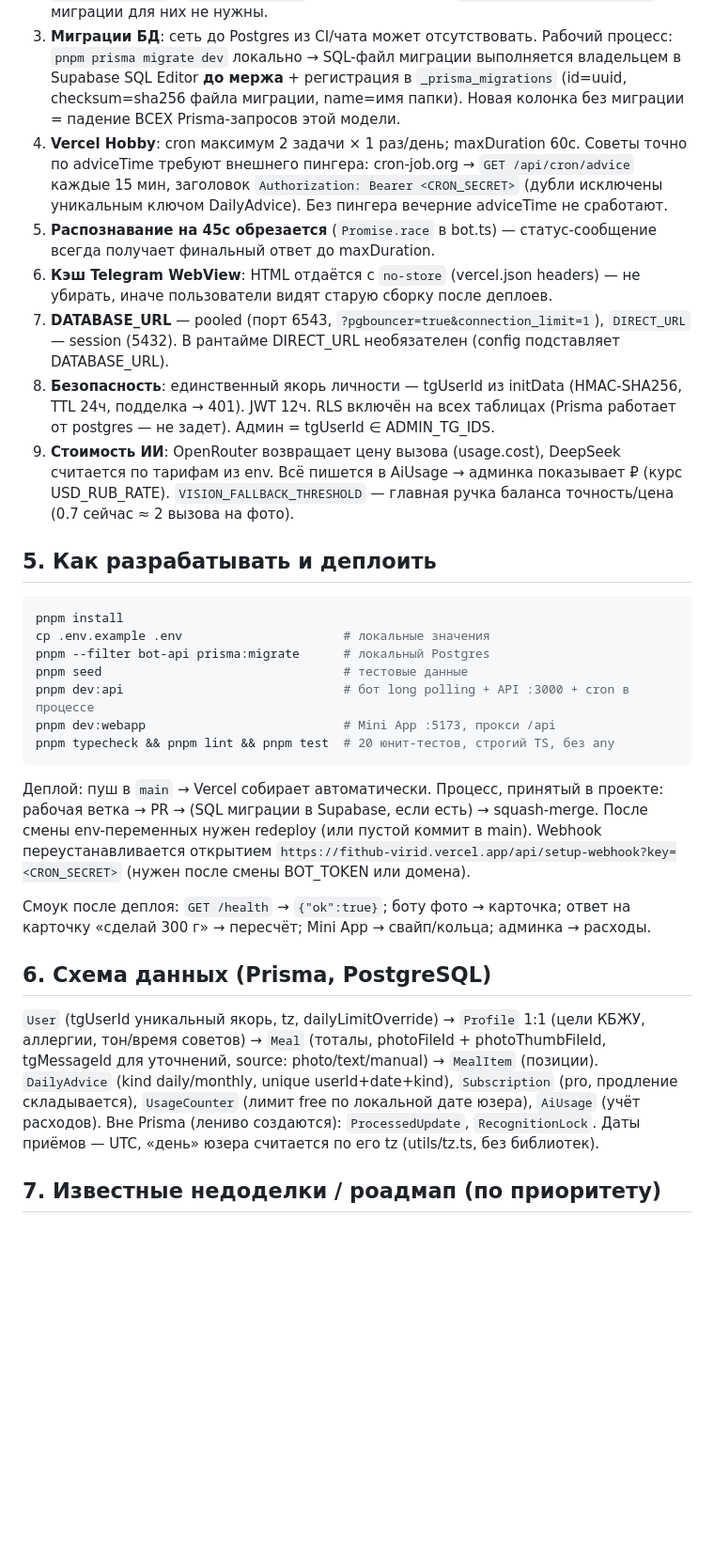
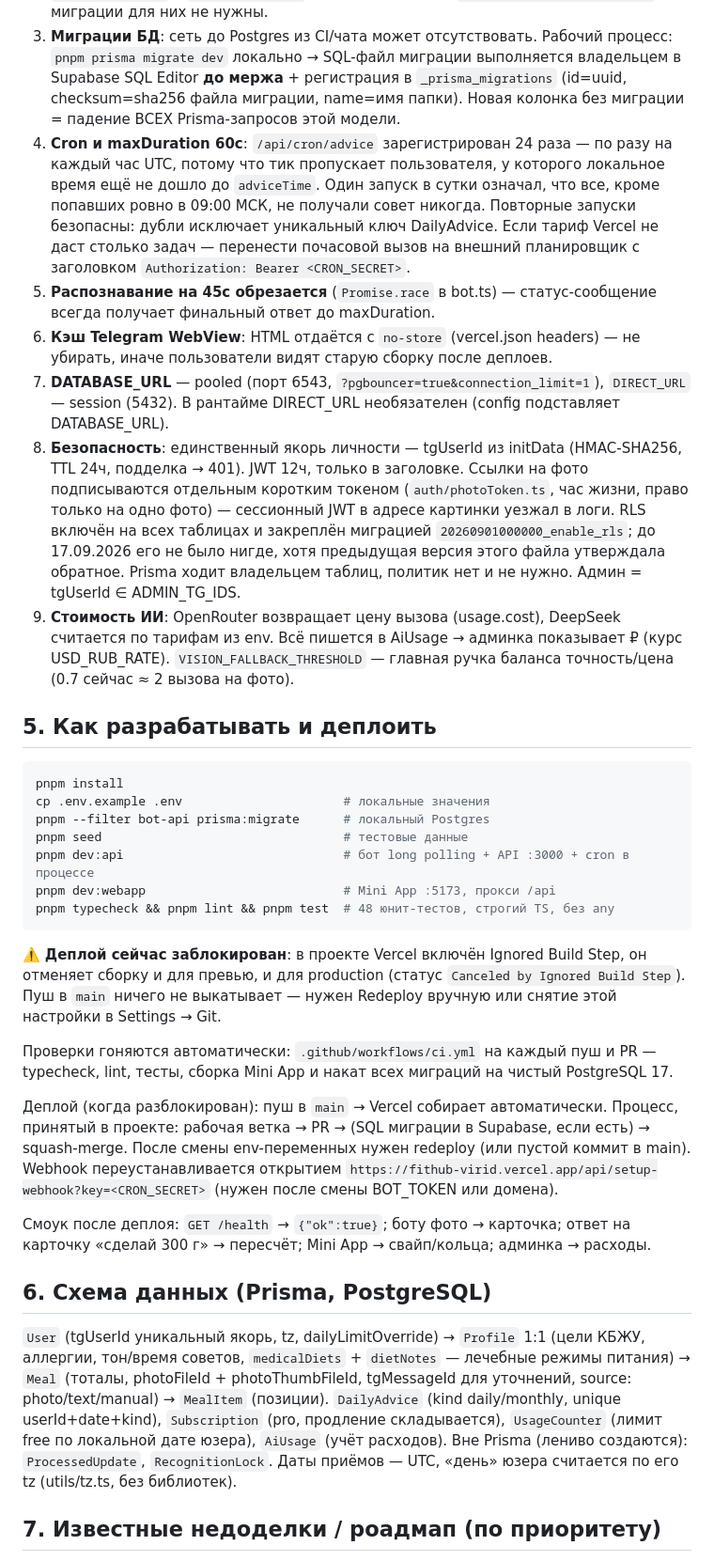
Before and after one commit to bbutterm/fithub, a Markdown page: HANDOFF.md, the part around one of its changes. Shown at 94% size. Drawn GitHub-style; blank space fills up the shorter version.

````diff
--- a/HANDOFF.md
+++ b/HANDOFF.md
@@ -63,11 +72,11 @@ apps/webapp/        React + Vite Mini App (статика Vercel)
 1. **Webhook**: Telegram ретраит update при ответе >10с → дубли. Решение: дедупликация `update_id` в Postgres (`ProcessedUpdate`, `INSERT ON CONFLICT DO NOTHING`) + гибрид: если в рантайме доступен `waitUntil` (Symbol.for("@vercel/request-context")) — ранний 200 и фон; иначе синхронная обработка. НЕ полагаться только на waitUntil — он доступен не всегда (проверено на проде).
 2. **Serverless-инстансы не делят память**: блокировка «1 распознавание на юзера» и burst-лимит — в Postgres (`services/locks.ts`, `checkBurstLimit` по AiUsage). Таблицы `ProcessedUpdate` и `RecognitionLock` создаются лениво (`CREATE TABLE IF NOT EXISTS`) — миграции для них не нужны.
 3. **Миграции БД**: сеть до Postgres из CI/чата может отсутствовать. Рабочий процесс: `pnpm prisma migrate dev` локально → SQL-файл миграции выполняется владельцем в Supabase SQL Editor **до мержа** + регистрация в `_prisma_migrations` (id=uuid, checksum=sha256 файла миграции, name=имя папки). Новая колонка без миграции = падение ВСЕХ Prisma-запросов этой модели.
-4. **Vercel Hobby**: cron максимум 2 задачи × 1 раз/день; maxDuration 60с. Советы точно по adviceTime требуют внешнего пингера: cron-job.org → `GET /api/cron/advice` каждые 15 мин, заголовок `Authorization: Bearer <CRON_SECRET>` (дубли исключены уникальным ключом DailyAdvice). Без пингера вечерние adviceTime не сработают.
+4. **Cron и maxDuration 60с**: `/api/cron/advice` зарегистрирован 24 раза — по разу на каждый час UTC, потому что тик пропускает пользователя, у которого локальное время ещё не дошло до `adviceTime`. Один запуск в сутки означал, что все, кроме попавших ровно в 09:00 МСК, не получали совет никогда. Повторные запуски безопасны: дубли исключает уникальный ключ DailyAdvice. Если тариф Vercel не даст столько задач — перенести почасовой вызов на внешний планировщик с заголовком `Authorization: Bearer <CRON_SECRET>`.
 5. **Распознавание на 45с обрезается** (`Promise.race` в bot.ts) — статус-сообщение всегда получает финальный ответ до maxDuration.
 6. **Кэш Telegram WebView**: HTML отдаётся с `no-store` (vercel.json headers) — не убирать, иначе пользователи видят старую сборку после деплоев.
 7. **DATABASE_URL** — pooled (порт 6543, `?pgbouncer=true&connection_limit=1`), `DIRECT_URL` — session (5432). В рантайме DIRECT_URL необязателен (config подставляет DATABASE_URL).
-8. **Безопасность**: единственный якорь личности — tgUserId из initData (HMAC-SHA256, TTL 24ч, подделка → 401). JWT 12ч. RLS включён на всех таблицах (Prisma работает от postgres — не задет). Админ = tgUserId ∈ ADMIN_TG_IDS.
+8. **Безопасность**: единственный якорь личности — tgUserId из initData (HMAC-SHA256, TTL 24ч, подделка → 401). JWT 12ч, только в заголовке. Ссылки на фото подписываются отдельным коротким токеном (`auth/photoToken.ts`, час жизни, право только на одно фото) — сессионный JWT в адресе картинки уезжал в логи. RLS включён на всех таблицах и закреплён миграцией `20260901000000_enable_rls`; до 17.09.2026 его не было нигде, хотя предыдущая версия этого файла утверждала обратное. Prisma ходит владельцем таблиц, политик нет и не нужно. Админ = tgUserId ∈ ADMIN_TG_IDS.
 9. **Стоимость ИИ**: OpenRouter возвращает цену вызова (usage.cost), DeepSeek считается по тарифам из env. Всё пишется в AiUsage → админка показывает ₽ (курс USD_RUB_RATE). `VISION_FALLBACK_THRESHOLD` — главная ручка баланса точность/цена (0.7 сейчас ≈ 2 вызова на фото).
 
 ## 5. Как разрабатывать и деплоить
@@ -79,16 +88,20 @@ pnpm --filter bot-api prisma:migrate      # локальный Postgres
 pnpm seed                                 # тестовые данные
 pnpm dev:api                              # бот long polling + API :3000 + cron в процессе
 pnpm dev:webapp                           # Mini App :5173, прокси /api
-pnpm typecheck && pnpm lint && pnpm test  # 20 юнит-тестов, строгий TS, без any
+pnpm typecheck && pnpm lint && pnpm test  # 48 юнит-тестов, строгий TS, без any
 ```
 
-Деплой: пуш в `main` → Vercel собирает автоматически. Процесс, принятый в проекте: рабочая ветка → PR → (SQL миграции в Supabase, если есть) → squash-merge. После смены env-переменных нужен redeploy (или пустой коммит в main). Webhook переустанавливается открытием `https://fithub-virid.vercel.app/api/setup-webhook?key=<CRON_SECRET>` (нужен после смены BOT_TOKEN или домена).
+⚠️ **Деплой сейчас заблокирован**: в проекте Vercel включён Ignored Build Step, он отменяет сборку и для превью, и для production (статус `Canceled by Ignored Build Step`). Пуш в `main` ничего не выкатывает — нужен Redeploy вручную или снятие этой настройки в Settings → Git.
+
+Проверки гоняются автоматически: `.github/workflows/ci.yml` на каждый пуш и PR — typecheck, lint, тесты, сборка Mini App и накат всех миграций на чистый PostgreSQL 17.
+
+Деплой (когда разблокирован): пуш в `main` → Vercel собирает автоматически. Процесс, принятый в проекте: рабочая ветка → PR → (SQL миграции в Supabase, если есть) → squash-merge. После смены env-переменных нужен redeploy (или пустой коммит в main). Webhook переустанавливается открытием `https://fithub-virid.vercel.app/api/setup-webhook?key=<CRON_SECRET>` (нужен после смены BOT_TOKEN или домена).
 
 Смоук после деплоя: `GET /health` → `{"ok":true}`; боту фото → карточка; ответ на карточку «сделай 300 г» → пересчёт; Mini App → свайп/кольца; админка → расходы.
 
 ## 6. Схема данных (Prisma, PostgreSQL)
 
-`User` (tgUserId уникальный якорь, tz, dailyLimitOverride) → `Profile` 1:1 (цели КБЖУ, aллергии, тон/время советов) → `Meal` (тоталы, photoFileId + photoThumbFileId, tgMessageId для уточнений, source: photo/text/manual) → `MealItem` (позиции). `DailyAdvice` (kind daily/monthly, unique userId+date+kind), `Subscription` (pro, продление складывается), `UsageCounter` (лимит free по локальной дате юзера), `AiUsage` (учёт расходов). Вне Prisma (лениво создаются): `ProcessedUpdate`, `RecognitionLock`. Даты приёмов — UTC, «день» юзера считается по его tz (utils/tz.ts, без библиотек).
+`User` (tgUserId уникальный якорь, tz, dailyLimitOverride) → `Profile` 1:1 (цели КБЖУ, аллергии, тон/время советов, `medicalDiets` + `dietNotes` — лечебные режимы питания) → `Meal` (тоталы, photoFileId + photoThumbFileId, tgMessageId для уточнений, source: photo/text/manual) → `MealItem` (позиции). `DailyAdvice` (kind daily/monthly, unique userId+date+kind), `Subscription` (pro, продление складывается), `UsageCounter` (лимит free по локальной дате юзера), `AiUsage` (учёт расходов). Вне Prisma (лениво создаются): `ProcessedUpdate`, `RecognitionLock`. Даты приёмов — UTC, «день» юзера считается по его tz (utils/tz.ts, без библиотек).
 
 ## 7. Известные недоделки / роадмап (по приоритету)
 
````
Also changed, not shown: other parts of HANDOFF.md (+23 -10 lines).
